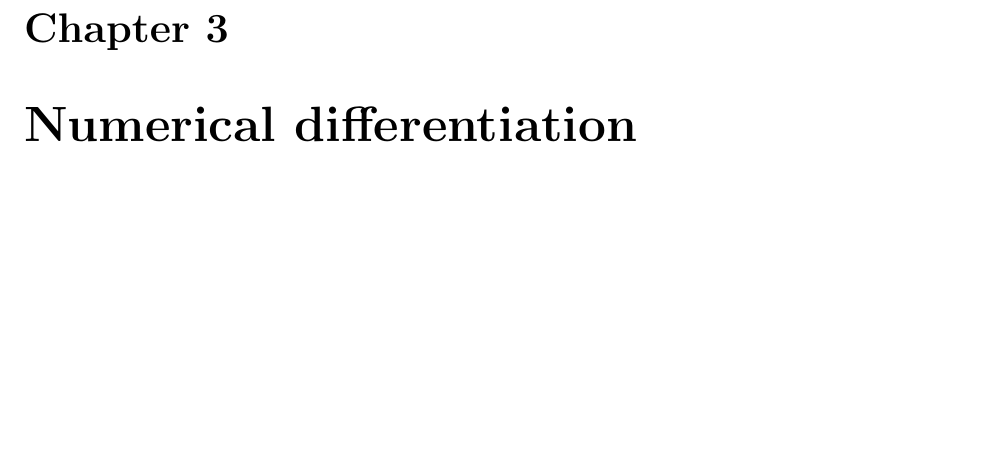
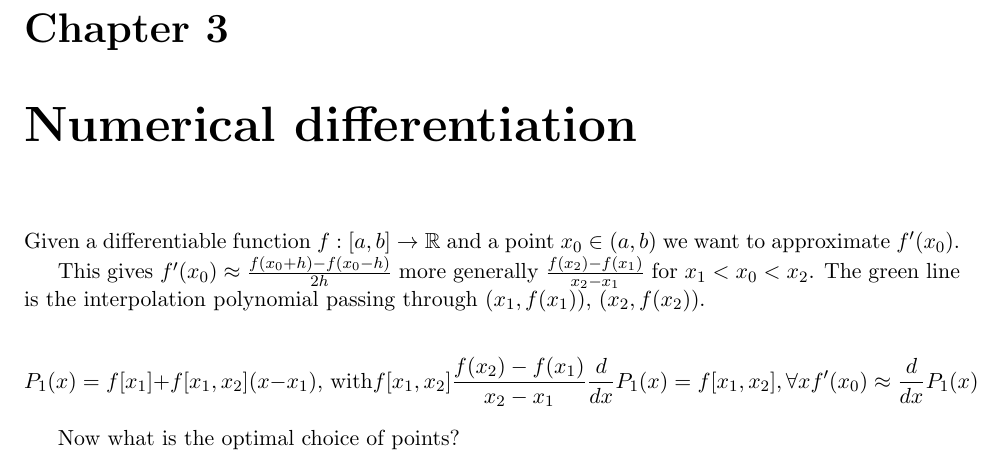
Before and after one commit to samuelsmal/numerik_1_script, a LaTeX book (numerik1.tex, which reads parts/april8-second-part.tex): part of page 9 of 9, cut so that both start at the same text, the shorter picture padded with empty space. Compiled offline with pdfLaTeX.

Commit message:
add second latex part

```diff
--- a/parts/april8-second-part.tex
+++ b/parts/april8-second-part.tex
@@ -1 +1,20 @@
 \chapter{Numerical differentiation}
+
+Given a differentiable function $f : [a, b] \rightarrow \mathbb{R}$ and a point
+$x_0 \in (a, b)$ we want to approximate $f'(x_0)$.
+
+% insert diagram april8-...-1
+
+This gives $f'(x_0) \approx \frac{f(x_0 + h) - f(x_0 - h)}{2h}$ more generally
+$\frac{f(x_2) - f(x_1)}{x_2 - x_1}$ for $x_1 < x_0 < x_2$.
+The green line is the interpolation polynomial passing through
+$(x_1, f(x_1))$, $(x_2, f(x_2))$.
+
+\[
+	P_1(x) = f[x_1] + f[x_1, x_2](x - x_1) \text{, with} f[x_1, x_2]
+	\frac{f(x_2) - f(x_1)}{x_2 - x_1} \\
+	\frac{d}{dx} P_1(x) = f[x_1, x_2], \forall x \\
+	f'(x_0) \approx \frac{d}{dx} P_1(x)
+\]
+
+Now what is the optimal choice of points?
```
